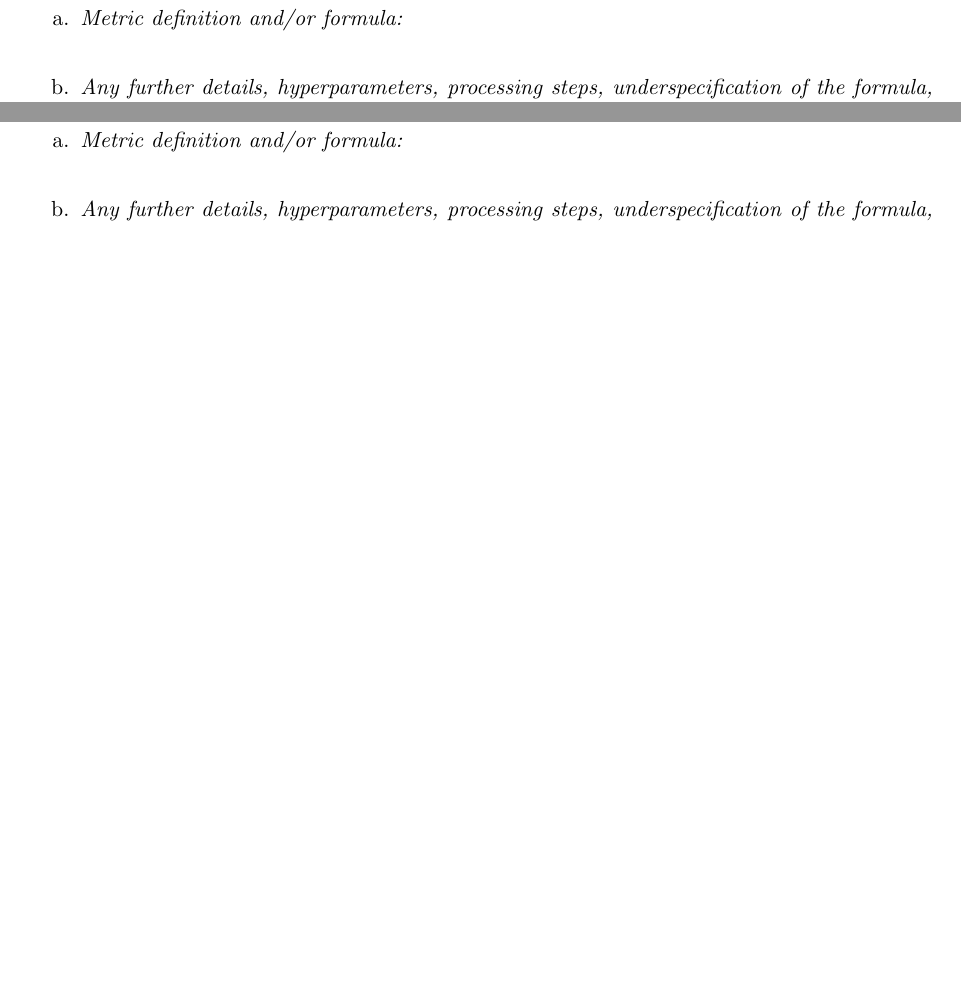
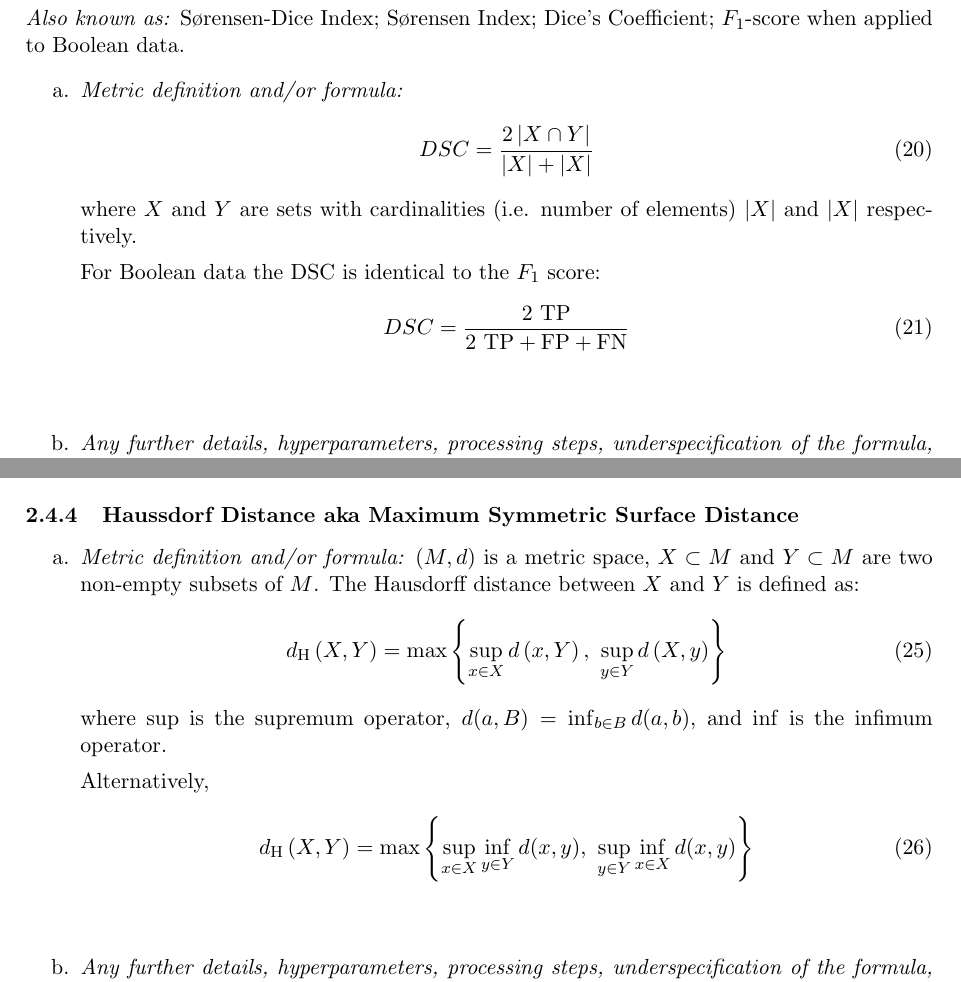
Before and after one commit to NoLeFa-84/computer-vision-metrics, a LaTeX document (main.tex): two parts of pages 19 and 20 of 68, joined at a grey line, cut at the place of the change, the shorter picture padded with empty space. Compiled offline with pdfLaTeX.

Commit message:
Dice Similarity Coefficient, Jaccard/IoU, Pixel Accuracy, Haussdorff

```diff
--- a/main.tex
+++ b/main.tex
@@ -643,9 +643,19 @@ Here we present a number of tasks in computer vision and detail the metrics appl
 
     \subsection{Semantic segmentation}
         Basic task description.
-        \subsubsection{$F_1$-score aka Dice Similarity Coefficient}
-            \begin{enumerate}[label=\alph*.]
-                \item \textit{Metric definition and/or formula:}
+        \subsubsection{Dice Similarity Coefficient}
+            \textit{Also known as:} S{\o}rensen-Dice Index; S{\o}rensen Index; Dice's Coefficient; $F_1$-score when applied to Boolean data.
+            \begin{enumerate}[label=\alph*.]
+                \item \textit{Metric definition and/or formula:}
+                    \begin{align}
+                        DSC = \frac{2\left| X \cap Y \right|}{\left|X\right| + \left|X\right|}
+                    \end{align}
+                    where $X$ and $Y$ are sets with cardinalities (i.e. number of elements) $\left|X\right|$ and $\left|X\right|$ respectively.
+
+                    For Boolean data the DSC is identical to the $F_1$ score:
+                    \begin{align}
+                        DSC = \frac{2\ \textrm{TP}}{2\ \textrm{TP} + \textrm{FP} + \textrm{FN}}
+                    \end{align}
                 \bigskip
                 \item \textit{Any further details, hyperparameters, processing steps, underspecification of the formula, context dependencies, or other ambiguities in the metric itself that can affect reproducibility:}
                 \bigskip
@@ -679,6 +697,24 @@ Here we present a number of tasks in computer vision and detail the metrics appl
         \subsubsection{Haussdorf Distance aka Maximum Symmetric Surface Distance}
             \begin{enumerate}[label=\alph*.]
                 \item \textit{Metric definition and/or formula:}
+                    $(M, d)$ is a metric space, $X \subset M$ and $Y \subset M$ are two non-empty subsets of $M$. The Hausdorff distance between $X$ and $Y$ is defined as:
+                    \begin{align}
+                        d_{\textrm{H}}\left(X, Y\right) = \max
+                            \left\{
+                                \sup_{x \in X} d\left(x, Y\right),\
+                                \sup_{y \in Y} d\left(X, y\right)
+                            \right\}
+                    \end{align}
+                    where $\sup$ is the supremum operator, $d(a, B) = \inf_{b \in B} d(a, b)$, and $\inf$ is the infimum operator.
+
+                    Alternatively,
+                    \begin{align}
+                        d_{\textrm{H}}\left(X, Y\right) = \max
+                            \left\{
+                                \sup_{x \in X} \inf_{y \in Y} d(x, y),\
+                                \sup_{y \in Y} \inf_{x \in X} d(x, y)
+                            \right\}
+                    \end{align}
                 \bigskip
                 \item \textit{Any further details, hyperparameters, processing steps, underspecification of the formula, context dependencies, or other ambiguities in the metric itself that can affect reproducibility:}
                 \bigskip
```
Also changed, not shown: main.pdf, main.tex (16 more changed lines).
